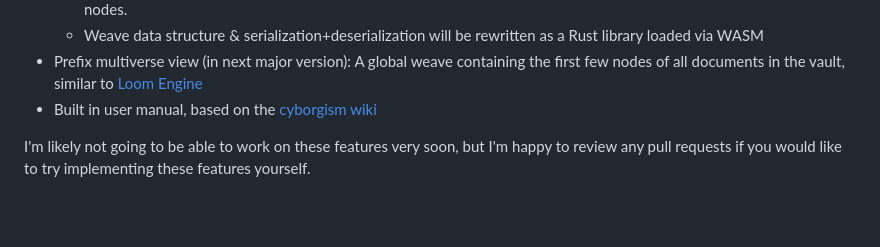
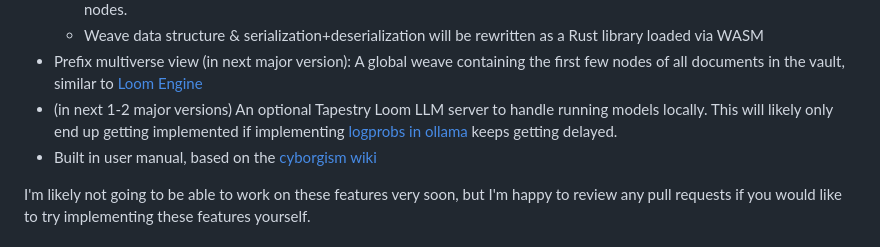
Before and after one commit to transkatgirl/Tapestry-Loom, a Markdown page: README.md, the part around the change. Drawn GitHub-style; blank space fills up the shorter version.

Commit message:
Updated planned features

```diff
--- a/README.md
+++ b/README.md
@@ -56,6 +56,7 @@ An Obsidian plugin that aims to turn your editor into an IDE for working with ba
 	- Option 3 (planned): **A hybrid approach**, storing nodes in a DAG while still implementing diff nodes. The user will be able to switch between the two for their own modifications, while FIM completions will be implemented as DAG nodes.
 	- Weave data structure & serialization+deserialization will be rewritten as a Rust library loaded via WASM
 - Prefix multiverse view (in next major version): A global weave containing the first few nodes of all documents in the vault, similar to [Loom Engine](https://github.com/arcreflex/loom-engine)
+- (in next 1-2 major versions) An optional Tapestry Loom LLM server to handle running models locally. This will likely only end up getting implemented if implementing [logprobs in ollama](https://github.com/ollama/ollama/issues/2415) keeps getting delayed.
 - Built in user manual, based on the [cyborgism wiki](https://cyborgism.wiki)
 
 I'm likely not going to be able to work on these features very soon, but I'm happy to review any pull requests if you would like to try implementing these features yourself.
```
